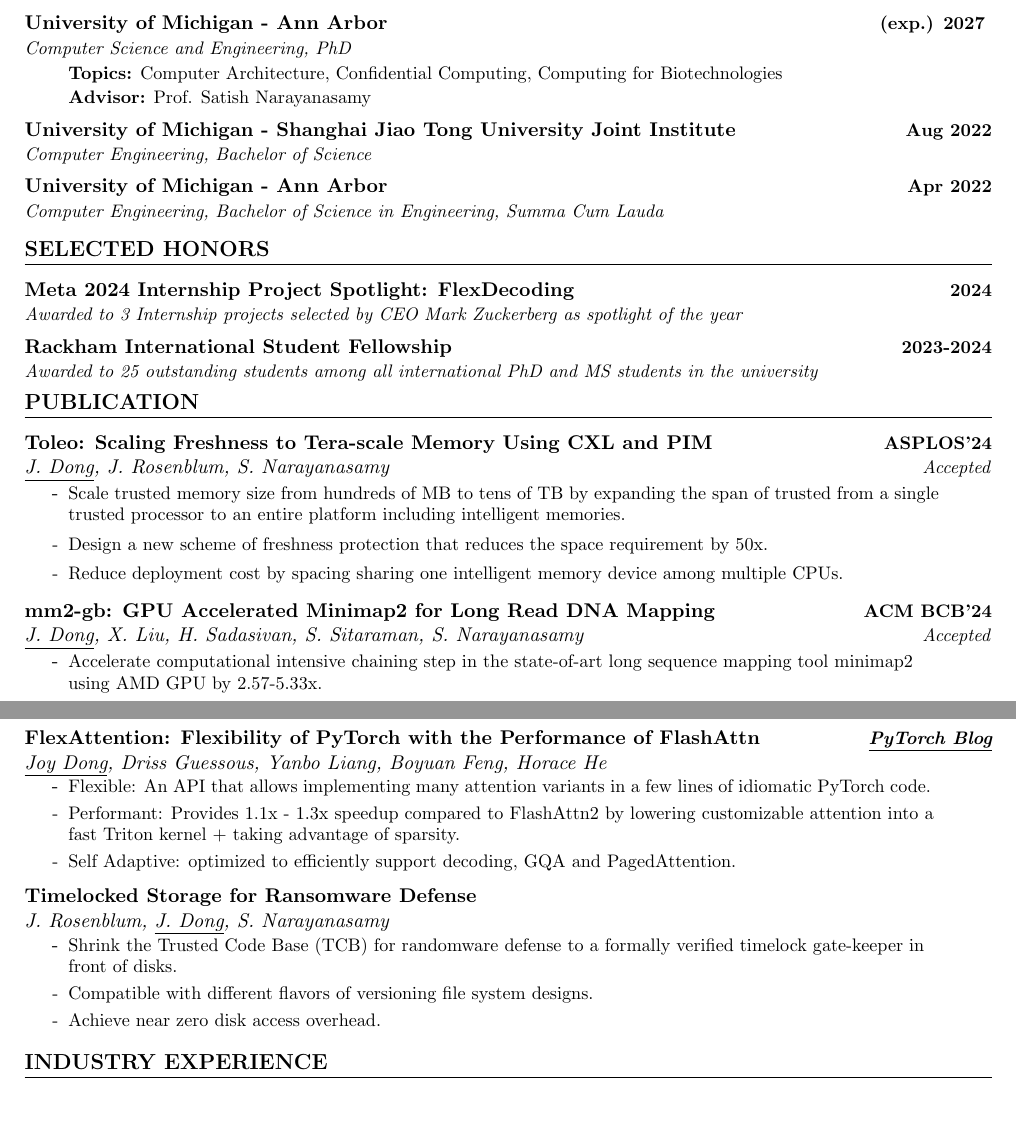
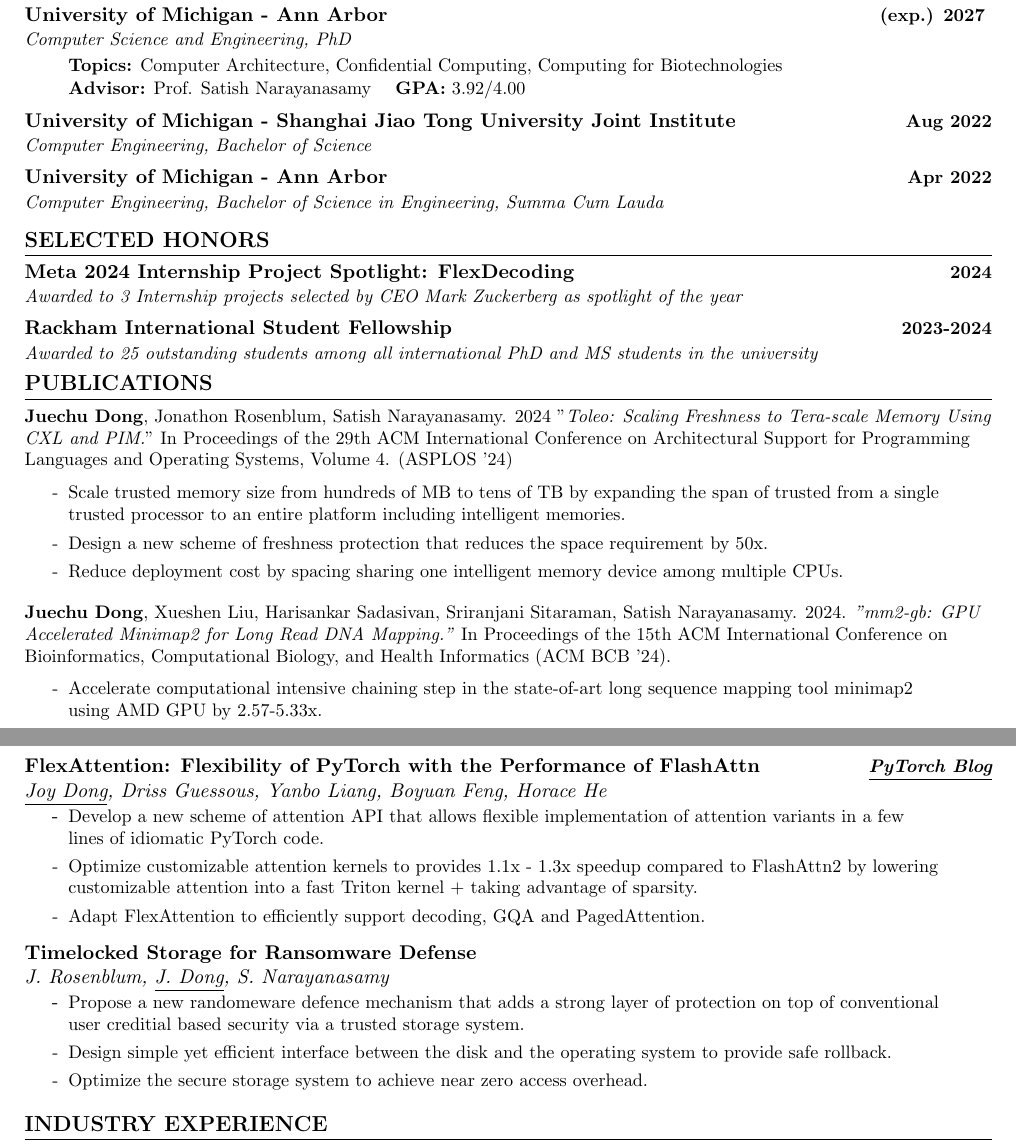
Before and after one commit to joydddd/CV, a LaTeX document (main.tex, which reads Sections/education.tex, Sections/publication.tex): two parts of pages 2 and 3 of 3, joined at a grey line, cut so that both start at the same text, the shorter picture padded with empty space. Compiled offline with pdfLaTeX.

Commit message:
Update publication citation styles

```diff
--- a/Sections/education.tex
+++ b/Sections/education.tex
@@ -8,8 +8,8 @@
     {Computer Science and Engineering, PhD}{}
         \resumeItemListStart
             \eduItem{\textbf{Topics:} Computer Architecture, Confidential Computing, Computing for Biotechnologies}
-            \eduItem{\textbf{Advisor:} Prof. Satish Narayanasamy}
-            % \eduItem{\textbf{GPA:} 4.00/4.00}
+            \eduItem{\textbf{Advisor:} Prof. Satish Narayanasamy \quad \textbf{GPA:}  3.92/4.00}
+            % \eduItem{\textbf{GPA:}  3.92/4.00}
         \resumeItemListEnd
         % \AwardItem{James B. Angell Scholar}{2022-2023}
         % \AwardItem{Rackham International Student Fellowship}{2023-2024}
--- a/Sections/publication.tex
+++ b/Sections/publication.tex
@@ -1,12 +1,9 @@
 %%%%%%%%%%%%%%%%%%%%%%%%%%%%  PROJECTS  %%%%%%%%%%%%%%%%%%%%%%%%%%%%
-\section{PUBLICATION}
-    \resumeSubHeadingListStart
+\section{PUBLICATIONS}
+    \resumePubListStart
         % Project 1
-        \resumePaperHeading
-        {Toleo: Scaling Freshness to Tera-scale Memory Using CXL and PIM} % Title
-        {ASPLOS'24} % Conference
-        {\underline{J. Dong}, J. Rosenblum, S. Narayanasamy} % Authors
-        {Accepted} % Status
+        \pubItem
+        {\textbf{Juechu Dong}, Jonathon Rosenblum, Satish Narayanasamy. 2024 "\textit{Toleo: Scaling Freshness to Tera-scale Memory Using CXL and PIM.}" In Proceedings of the 29th ACM International Conference on Architectural Support for Programming Languages and Operating Systems, Volume 4. (ASPLOS '24)} % Title
         \resumeItemListStart
         \resumeItem{Scale trusted memory size from hundreds of MB to tens of TB by expanding the span of trusted from a single trusted processor to an entire platform including intelligent memories. }
         \resumeItem{Design a new scheme of freshness protection that reduces the space requirement by 50x.}
@@ -14,11 +11,8 @@
         \resumeItemListEnd
 
         % Project 2
-        \resumePaperHeading
-        {mm2-gb: GPU Accelerated Minimap2 for Long Read DNA Mapping} % Title
-        {ACM BCB'24} % Conference
-        {\underline{J. Dong}, X. Liu, H. Sadasivan, S. Sitaraman, S. Narayanasamy} % Authors
-        {Accepted} % Status
+        \pubItem
+        {\textbf{Juechu Dong}, Xueshen Liu, Harisankar Sadasivan, Sriranjani Sitaraman, Satish Narayanasamy. 2024. \textit{"mm2-gb: GPU Accelerated Minimap2 for Long Read DNA Mapping."} In Proceedings of the 15th ACM International Conference on Bioinformatics, Computational Biology, and Health Informatics (ACM BCB '24). } % Title
         \resumeItemListStart
         \resumeItem{Accelerate computational intensive chaining step in the state-of-art long sequence mapping tool minimap2 using AMD GPU by 2.57-5.33x.}
         \resumeItem{Optimize towards ultra long reads of 100k+ to accommodate genome sequencing technology trend.}
@@ -37,11 +36,6 @@
         \resumeItem{Parallelize GWAS computation on 1k cores to achieve near linear speedup.}
         \resumeItemListEnd
 
-    \resumeSubHeadingListEnd
-
-
-\section{PROJECTS IN PROGRESS}
-    \resumeSubHeadingListStart
         % Project 1
         \resumePaperHeading
         {FlexAttention: Flexibility of PyTorch with the Performance of FlashAttn} % Title
@@ -49,9 +43,9 @@
         {\underline{Joy Dong}, Driss Guessous, Yanbo Liang, Boyuan Feng, Horace He} % Authors
         {} % Status
         \resumeItemListStart
-        \resumeItem{Flexible: An API that allows implementing many attention variants in a few lines of idiomatic PyTorch code.}
-        \resumeItem{Performant: Provides 1.1x - 1.3x speedup compared to FlashAttn2 by lowering customizable attention into a fast Triton kernel + taking advantage of sparsity. }
-        \resumeItem{Self Adaptive: optimized to efficiently support decoding, GQA and PagedAttention. }
+        \resumeItem{Develop a new scheme of attention API that allows flexible implementation of attention variants in a few lines of idiomatic PyTorch code.}
+        \resumeItem{Optimize customizable attention kernels to provides 1.1x - 1.3x speedup compared to FlashAttn2 by lowering customizable attention into a fast Triton kernel + taking advantage of sparsity. }
+        \resumeItem{Adapt FlexAttention to efficiently support decoding, GQA and PagedAttention. }
         % \resumeItem{Design, implement, optimize and benchmark for decoding \& GQA.}
         \resumeItemListEnd
 
@@ -62,9 +56,9 @@
         {J. Rosenblum, \underline{J. Dong}, S. Narayanasamy} % Authors
         {} % Status
         \resumeItemListStart
-        \resumeItem{Shrink the Trusted Code Base (TCB) for randomware defense to a formally verified timelock gate-keeper in front of disks.}
-        \resumeItem{Compatible with different flavors of versioning file system designs. }
-        \resumeItem{Achieve near zero disk access overhead.}
+        \resumeItem{Propose a new randomeware defence mechanism that adds a strong layer of protection on top of conventional user creditial based security via a trusted storage system. }
+        \resumeItem{Design simple yet efficient interface between the disk and the operating system to provide safe rollback. }
+        \resumeItem{Optimize the secure storage system to achieve near zero access overhead. }
         \resumeItemListEnd
 
     \resumeSubHeadingListEnd
--- a/main.tex
+++ b/main.tex
@@ -41,7 +41,7 @@
 % Sections formatting
 \titleformat{\section}{
   \vspace{-7pt}\scshape\raggedright\large\bfseries
-}{}{0em}{}[\color{black}\titlerule \vspace{0pt}]
+}{}{0em}{}[\color{black}\titlerule \vspace{-5pt}]
 % Ensure that generate pdf is machine readable/ATS parsable
 \pdfgentounicode=1
 
@@ -55,6 +55,13 @@
     {#1 \vspace{-3pt}}
   }
 }
+
+\newcommand{\pubItem}[1]{
+  \item \small{
+    {#1 \vspace{-3pt}}
+  }
+}
+
 \newcommand{\resumeSubheading}[4]{
   \vspace{-3pt}\item
     \begin{tabular*}{1.0\textwidth}[t]{l@{\extracolsep{\fill}}r}
@@ -82,6 +89,8 @@
 \newcommand{\resumeSubHeadingListEnd}{\end{itemize}}
 \newcommand{\resumeItemListStart}{\begin{itemize}[rightmargin=\dimexpr\linewidth-0.9\textwidth-\leftmargin\relax]}
 \newcommand{\resumeItemListEnd}{\end{itemize}\vspace{-3pt}}
+\newcommand{\resumePubListStart}{\begin{enumerate}[leftmargin=0.0in, label={}]}
+\newcommand{\resumePubListEnd}{\end{enumerate}\vspace{-12pt}}
 
 
 
```
Also changed, not shown: Sections/coverletter.tex (+3 -3 lines), Sections/skills.tex (+0 -1 lines), main.pdf, Sections/publication.tex (5 more changed lines).
